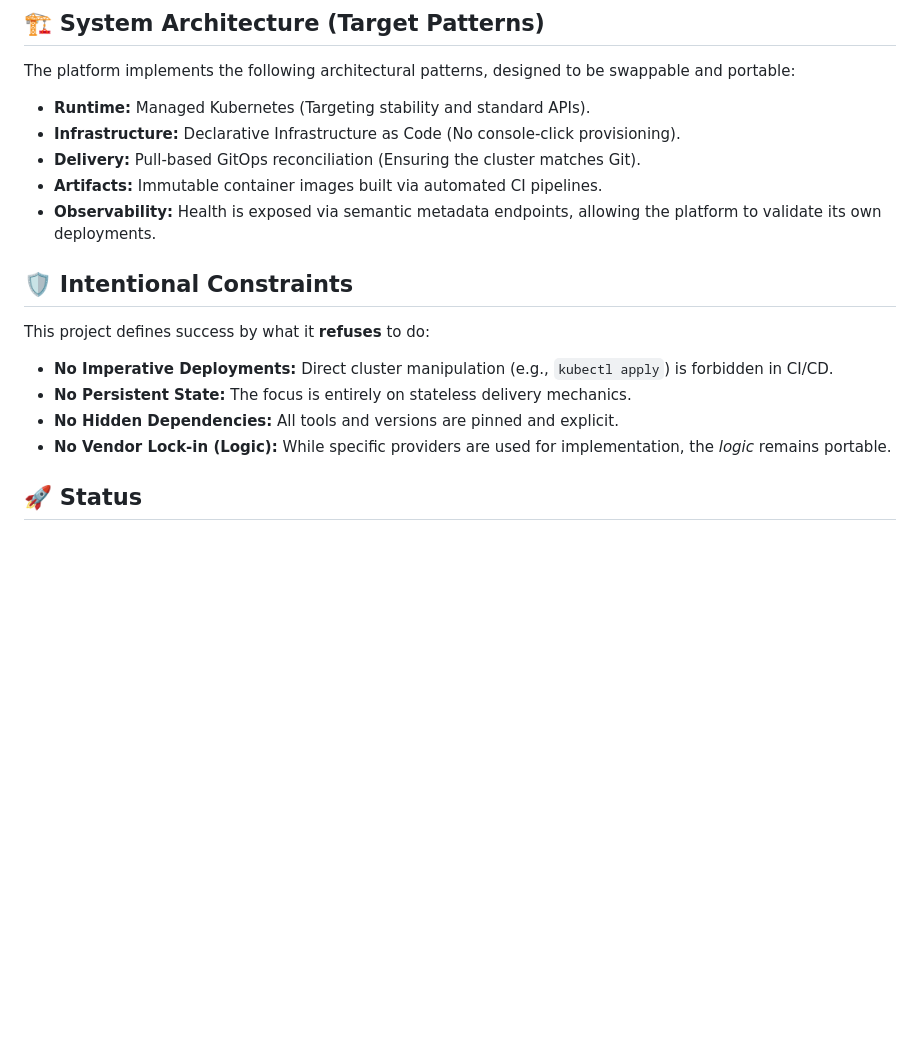
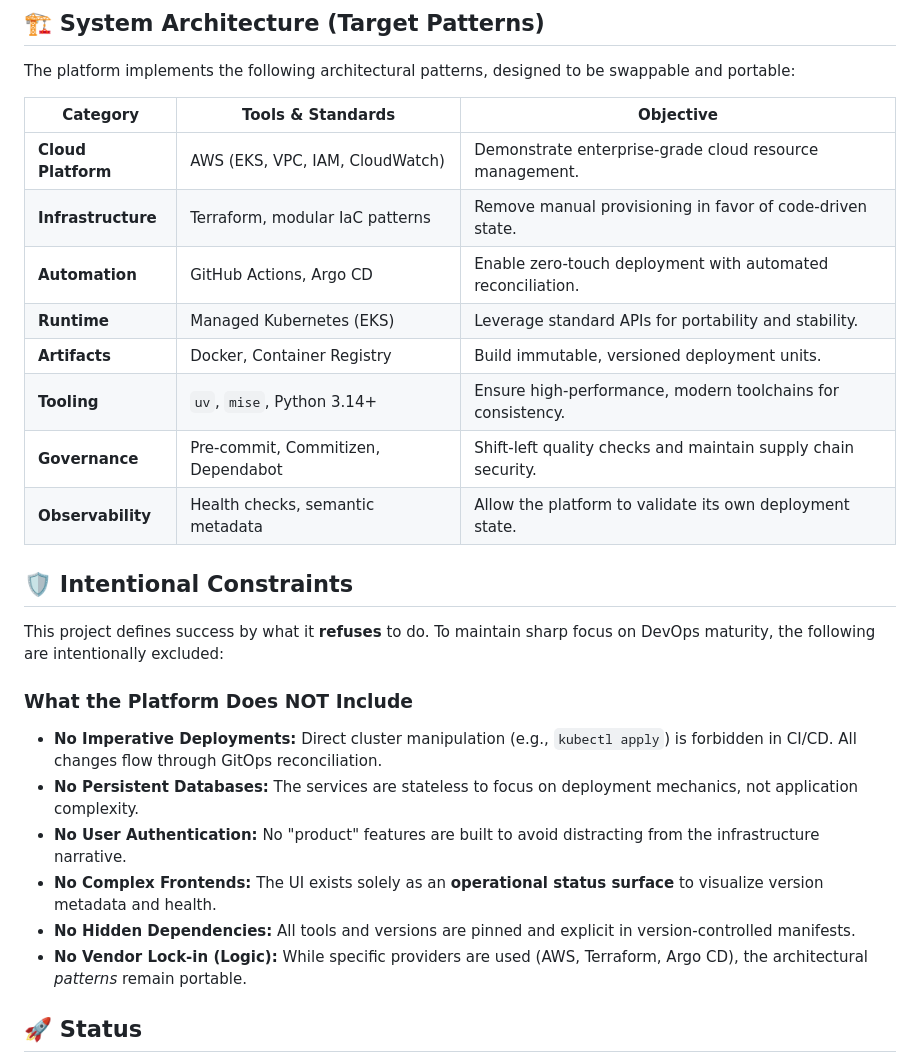
Before and after one commit to HYP3R00T/gitops-deployment-platform, a Markdown page: docs/index.md, the part around one of its changes. Drawn GitHub-style; blank space fills up the shorter version.

Commit message:
docs: enhance project overview and clarify core objectives

```diff
--- a/docs/index.md
+++ b/docs/index.md
@@ -42,20 +67,29 @@ The documentation is organized by domain, separating *interface* from *implement
 
 The platform implements the following architectural patterns, designed to be swappable and portable:
 
-- **Runtime:** Managed Kubernetes (Targeting stability and standard APIs).
-- **Infrastructure:** Declarative Infrastructure as Code (No console-click provisioning).
-- **Delivery:** Pull-based GitOps reconciliation (Ensuring the cluster matches Git).
-- **Artifacts:** Immutable container images built via automated CI pipelines.
-- **Observability:** Health is exposed via semantic metadata endpoints, allowing the platform to validate its own deployments.
+| Category | Tools & Standards | Objective |
+|----------|------------------|------------|
+| **Cloud Platform** | AWS (EKS, VPC, IAM, CloudWatch) | Demonstrate enterprise-grade cloud resource management. |
+| **Infrastructure** | Terraform, modular IaC patterns | Remove manual provisioning in favor of code-driven state. |
+| **Automation** | GitHub Actions, Argo CD | Enable zero-touch deployment with automated reconciliation. |
+| **Runtime** | Managed Kubernetes (EKS) | Leverage standard APIs for portability and stability. |
+| **Artifacts** | Docker, Container Registry | Build immutable, versioned deployment units. |
+| **Tooling** | `uv`, `mise`, Python 3.14+ | Ensure high-performance, modern toolchains for consistency. |
+| **Governance** | Pre-commit, Commitizen, Dependabot | Shift-left quality checks and maintain supply chain security. |
+| **Observability** | Health checks, semantic metadata | Allow the platform to validate its own deployment state. |
 
 ## 🛡️ Intentional Constraints
 
-This project defines success by what it **refuses** to do:
+This project defines success by what it **refuses** to do. To maintain sharp focus on DevOps maturity, the following are intentionally excluded:
 
-- **No Imperative Deployments:** Direct cluster manipulation (e.g., `kubectl apply`) is forbidden in CI/CD.
-- **No Persistent State:** The focus is entirely on stateless delivery mechanics.
-- **No Hidden Dependencies:** All tools and versions are pinned and explicit.
-- **No Vendor Lock-in (Logic):** While specific providers are used for implementation, the *logic* remains portable.
+### What the Platform Does NOT Include
+
+- **No Imperative Deployments:** Direct cluster manipulation (e.g., `kubectl apply`) is forbidden in CI/CD. All changes flow through GitOps reconciliation.
+- **No Persistent Databases:** The services are stateless to focus on deployment mechanics, not application complexity.
+- **No User Authentication:** No "product" features are built to avoid distracting from the infrastructure narrative.
+- **No Complex Frontends:** The UI exists solely as an **operational status surface** to visualize version metadata and health.
+- **No Hidden Dependencies:** All tools and versions are pinned and explicit in version-controlled manifests.
+- **No Vendor Lock-in (Logic):** While specific providers are used (AWS, Terraform, Argo CD), the architectural *patterns* remain portable.
 
 ## 🚀 Status
 
```
Also changed, not shown: other parts of docs/index.md (+25 -0 lines).
